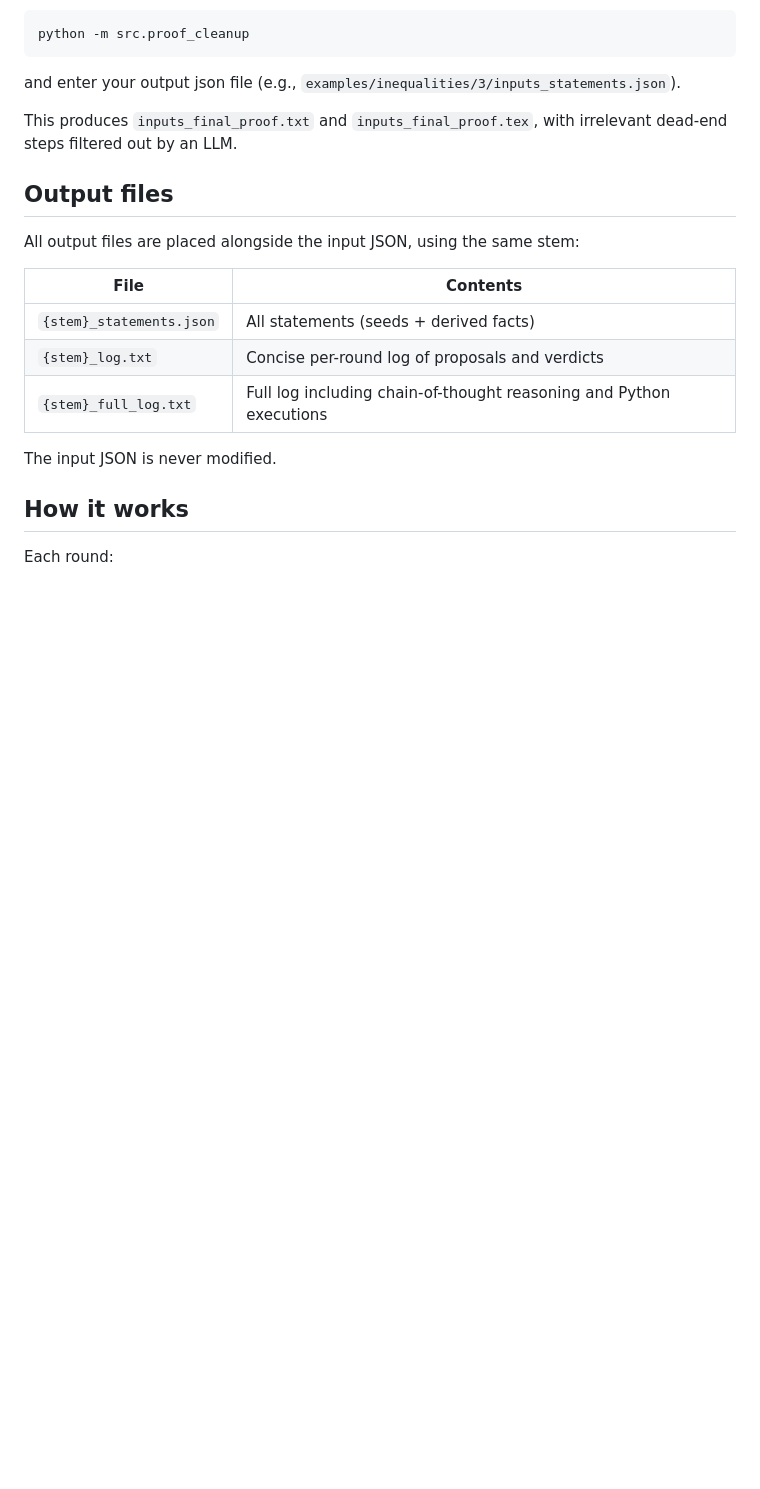
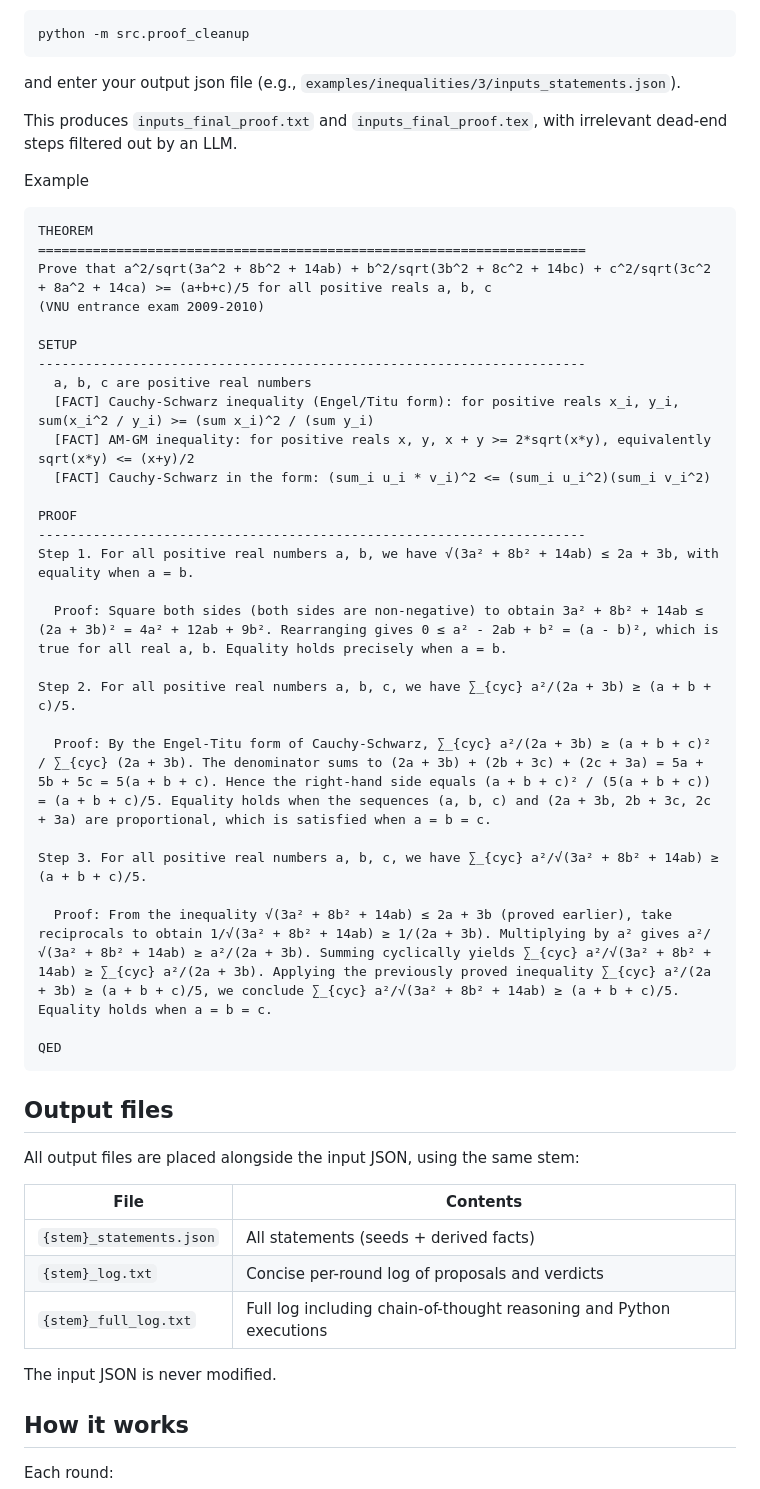
Before and after one commit to hoavu-cs/ProofBFS, a Markdown page: README.md, the part around the change. Drawn GitHub-style; blank space fills up the shorter version.

Commit message:
Update example

````diff
--- a/README.md
+++ b/README.md
@@ -92,6 +92,38 @@ and enter your output json file (e.g., `examples/inequalities/3/inputs_statement
 
 This produces `inputs_final_proof.txt` and `inputs_final_proof.tex`, with irrelevant dead-end steps filtered out by an LLM.
 
+Example
+
+```
+THEOREM
+======================================================================
+Prove that a^2/sqrt(3a^2 + 8b^2 + 14ab) + b^2/sqrt(3b^2 + 8c^2 + 14bc) + c^2/sqrt(3c^2 + 8a^2 + 14ca) >= (a+b+c)/5 for all positive reals a, b, c
+(VNU entrance exam 2009-2010)
+
+SETUP
+----------------------------------------------------------------------
+  a, b, c are positive real numbers
+  [FACT] Cauchy-Schwarz inequality (Engel/Titu form): for positive reals x_i, y_i, sum(x_i^2 / y_i) >= (sum x_i)^2 / (sum y_i)
+  [FACT] AM-GM inequality: for positive reals x, y, x + y >= 2*sqrt(x*y), equivalently sqrt(x*y) <= (x+y)/2
+  [FACT] Cauchy-Schwarz in the form: (sum_i u_i * v_i)^2 <= (sum_i u_i^2)(sum_i v_i^2)
+
+PROOF
+----------------------------------------------------------------------
+Step 1. For all positive real numbers a, b, we have √(3a² + 8b² + 14ab) ≤ 2a + 3b, with equality when a = b.
+
+  Proof: Square both sides (both sides are non‑negative) to obtain 3a² + 8b² + 14ab ≤ (2a + 3b)² = 4a² + 12ab + 9b². Rearranging gives 0 ≤ a² - 2ab + b² = (a - b)², which is true for all real a, b. Equality holds precisely when a = b.
+
+Step 2. For all positive real numbers a, b, c, we have ∑_{cyc} a²/(2a + 3b) ≥ (a + b + c)/5.
+
+  Proof: By the Engel‑Titu form of Cauchy‑Schwarz, ∑_{cyc} a²/(2a + 3b) ≥ (a + b + c)² / ∑_{cyc} (2a + 3b). The denominator sums to (2a + 3b) + (2b + 3c) + (2c + 3a) = 5a + 5b + 5c = 5(a + b + c). Hence the right‑hand side equals (a + b + c)² / (5(a + b + c)) = (a + b + c)/5. Equality holds when the sequences (a, b, c) and (2a + 3b, 2b + 3c, 2c + 3a) are proportional, which is satisfied when a = b = c.
+
+Step 3. For all positive real numbers a, b, c, we have ∑_{cyc} a²/√(3a² + 8b² + 14ab) ≥ (a + b + c)/5.
+
+  Proof: From the inequality √(3a² + 8b² + 14ab) ≤ 2a + 3b (proved earlier), take reciprocals to obtain 1/√(3a² + 8b² + 14ab) ≥ 1/(2a + 3b). Multiplying by a² gives a²/√(3a² + 8b² + 14ab) ≥ a²/(2a + 3b). Summing cyclically yields ∑_{cyc} a²/√(3a² + 8b² + 14ab) ≥ ∑_{cyc} a²/(2a + 3b). Applying the previously proved inequality ∑_{cyc} a²/(2a + 3b) ≥ (a + b + c)/5, we conclude ∑_{cyc} a²/√(3a² + 8b² + 14ab) ≥ (a + b + c)/5. Equality holds when a = b = c.
+
+QED
+```
+
 ## Output files
 
 All output files are placed alongside the input JSON, using the same stem:
````
